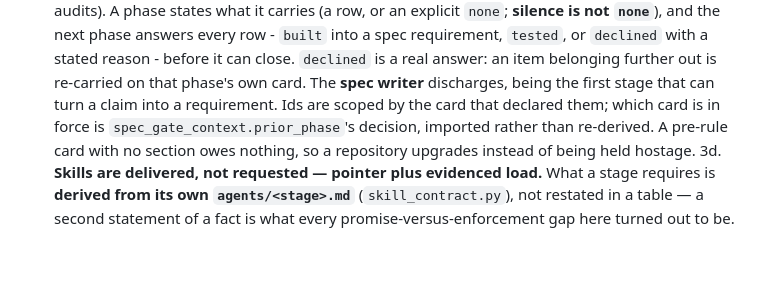
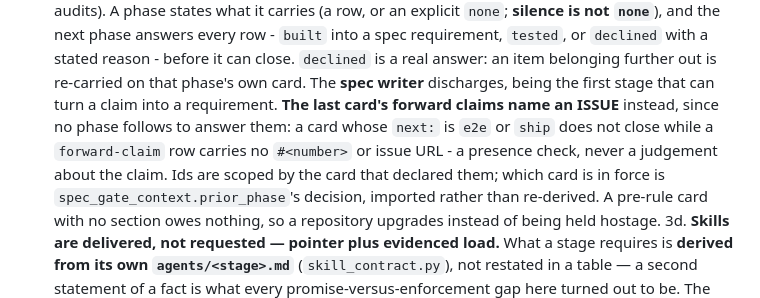
Before and after one commit to szobonyaerik/agentic-avengers, a Markdown page: AGENTS.md, the part around the change. GitHub-like rendering; blank space fills up the shorter version.

```diff
--- a/AGENTS.md
+++ b/AGENTS.md
@@ -123,7 +123,10 @@ Run `pytest tests/<feature>/<n>-<slug>/` yourself as often as you like; it costs
    row - `built` into a spec requirement, `tested`, or `declined` with a stated reason - before it can
    close. `declined` is a real answer: an item belonging further out is re-carried on that phase's own
    card. The **spec writer** discharges, being the first stage that can turn a claim into a
-   requirement. Ids are scoped by the card that declared them; which card is in force is
+   requirement. **The last card's forward claims name an ISSUE** instead, since no phase follows to
+   answer them: a card whose `next:` is `e2e` or `ship` does not close while a `forward-claim` row
+   carries no `#<number>` or issue URL - a presence check, never a judgement about the claim.
+   Ids are scoped by the card that declared them; which card is in force is
    `spec_gate_context.prior_phase`'s decision, imported rather than re-derived. A pre-rule card with
    no section owes nothing, so a repository upgrades instead of being held hostage.
 3d. **Skills are delivered, not requested — pointer plus evidenced load.**
```
Also changed, not shown: README.md (+3 -0 lines), docs/templates/handover.template.md (+4 -1 lines).
